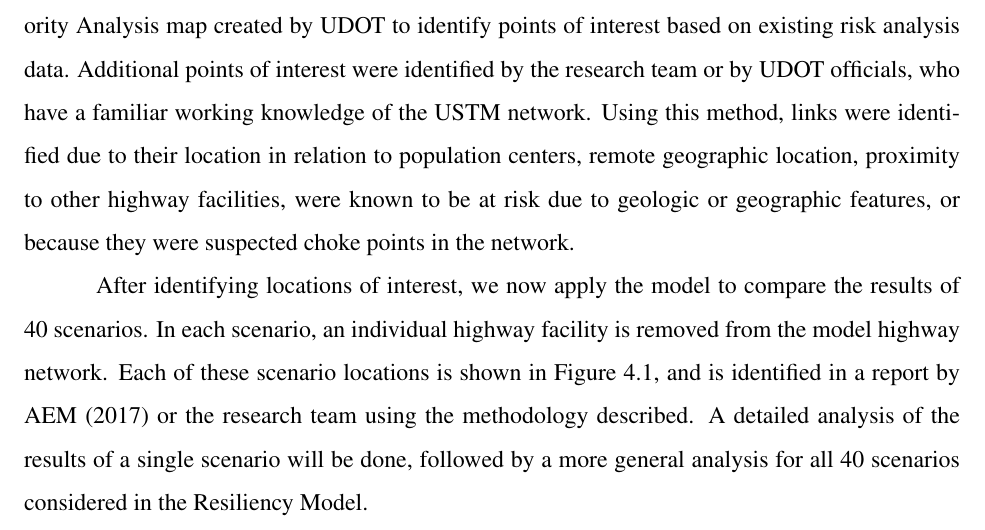
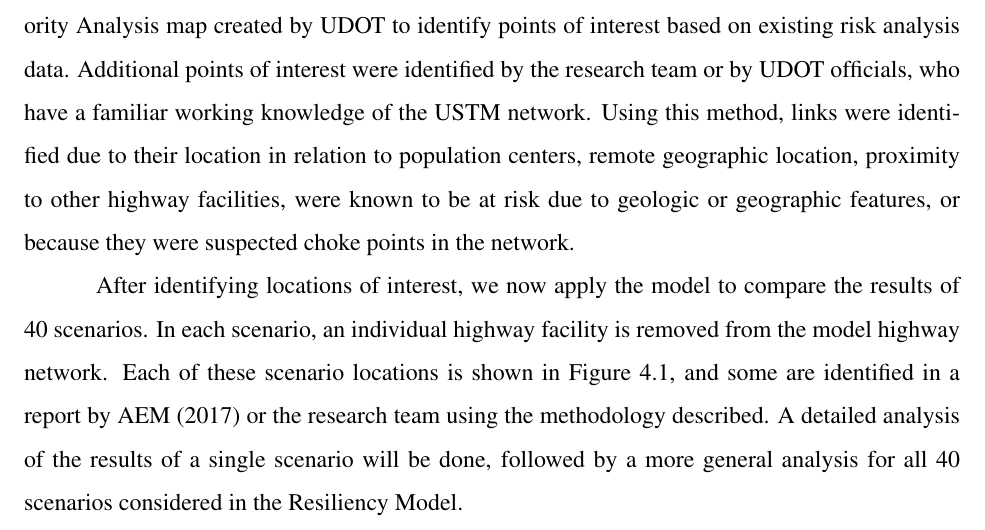
Before and after one commit to barnesmaxmax/resiliency_thesis, a LaTeX thesis (BYU_ME_Thesis_Template 2/master.tex, which reads BYU_ME_Thesis_Template 2/byustyle.sty, BYU_ME_Thesis_Template 2/chapter4.tex): part of page 55 of 72, cut so that both start at the same text. Compiled offline with pdfLaTeX.

Commit message:
Minor edits and page number fix

```diff
--- a/BYU_ME_Thesis_Template 2/byustyle.sty
+++ b/BYU_ME_Thesis_Template 2/byustyle.sty
@@ -474,7 +474,7 @@
             \leftmargin\labelwidth
             \advance\leftmargin\labelsep
             \@openbib@code
-            \usecounter{enumiv}%
+            %\usecounter{enumiv}%
             \let\p@enumiv\@empty
             \renewcommand\theenumiv{\@arabic\c@enumiv}%
             \setlength{\itemsep}{0.25\baselineskip}}%
--- a/BYU_ME_Thesis_Template 2/chapter4.tex
+++ b/BYU_ME_Thesis_Template 2/chapter4.tex
@@ -21,7 +21,7 @@ population centers, remote geographic location, proximity to other highway facil
 because they were suspected choke points in the network.
 
 After identifying locations of interest, we now apply the model to compare the results of 40 scenarios. In each scenario, an individual highway
-facility is removed from the model highway network. Each of these scenario locations is shown in Figure \ref{fig:linksmap}, and is identified in a report by
+facility is removed from the model highway network. Each of these scenario locations is shown in Figure \ref{fig:linksmap}, and some are identified in a report by
 \cite{aem2017} or the research team using the methodology described. A detailed analysis of the results of a single scenario will be done, followed by a
 more general analysis for all 40 scenarios considered in the Resiliency Model.
 
```
Also changed, not shown: BYU_ME_Thesis_Template 2/chapter3.tex (+0 -1 lines), 1 other file.
